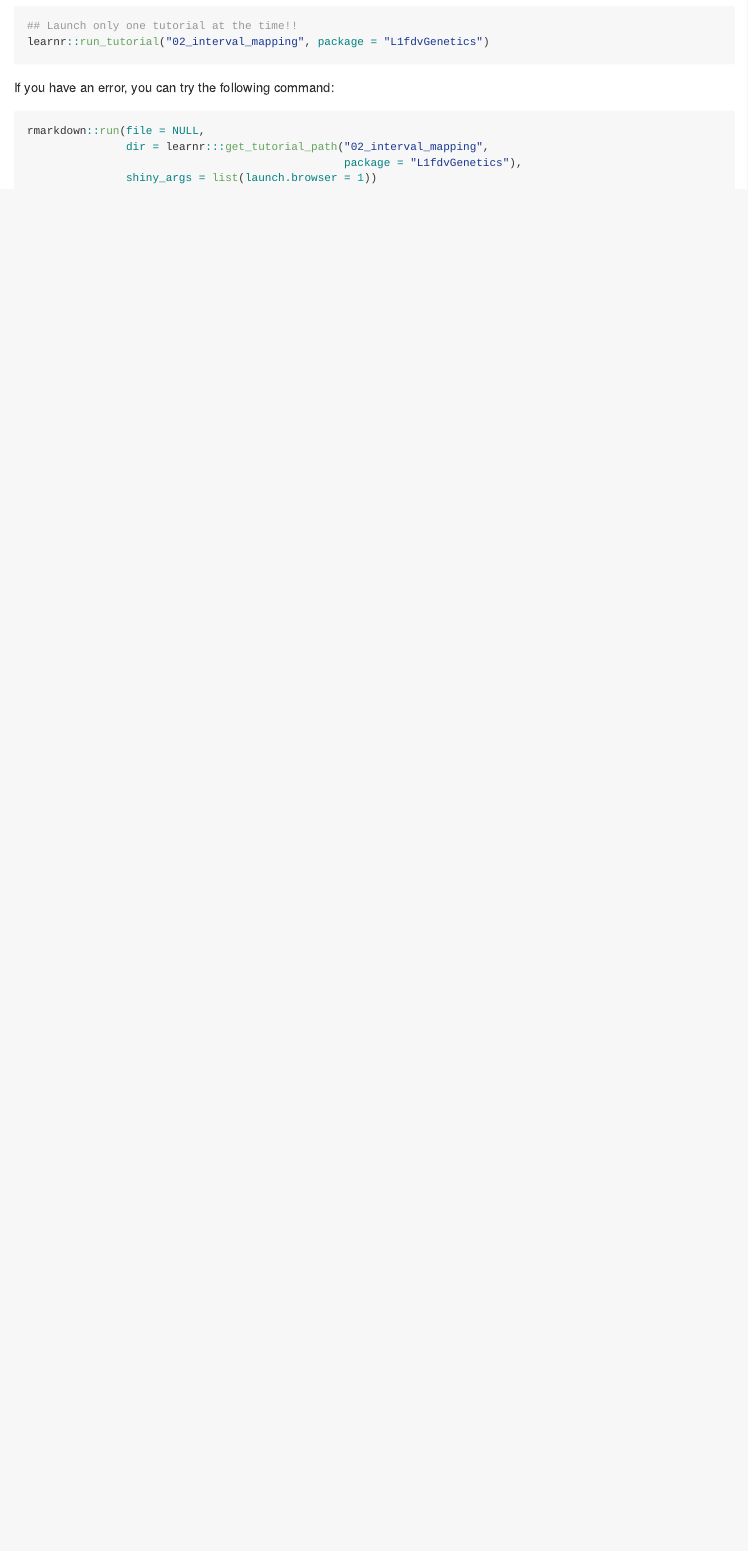
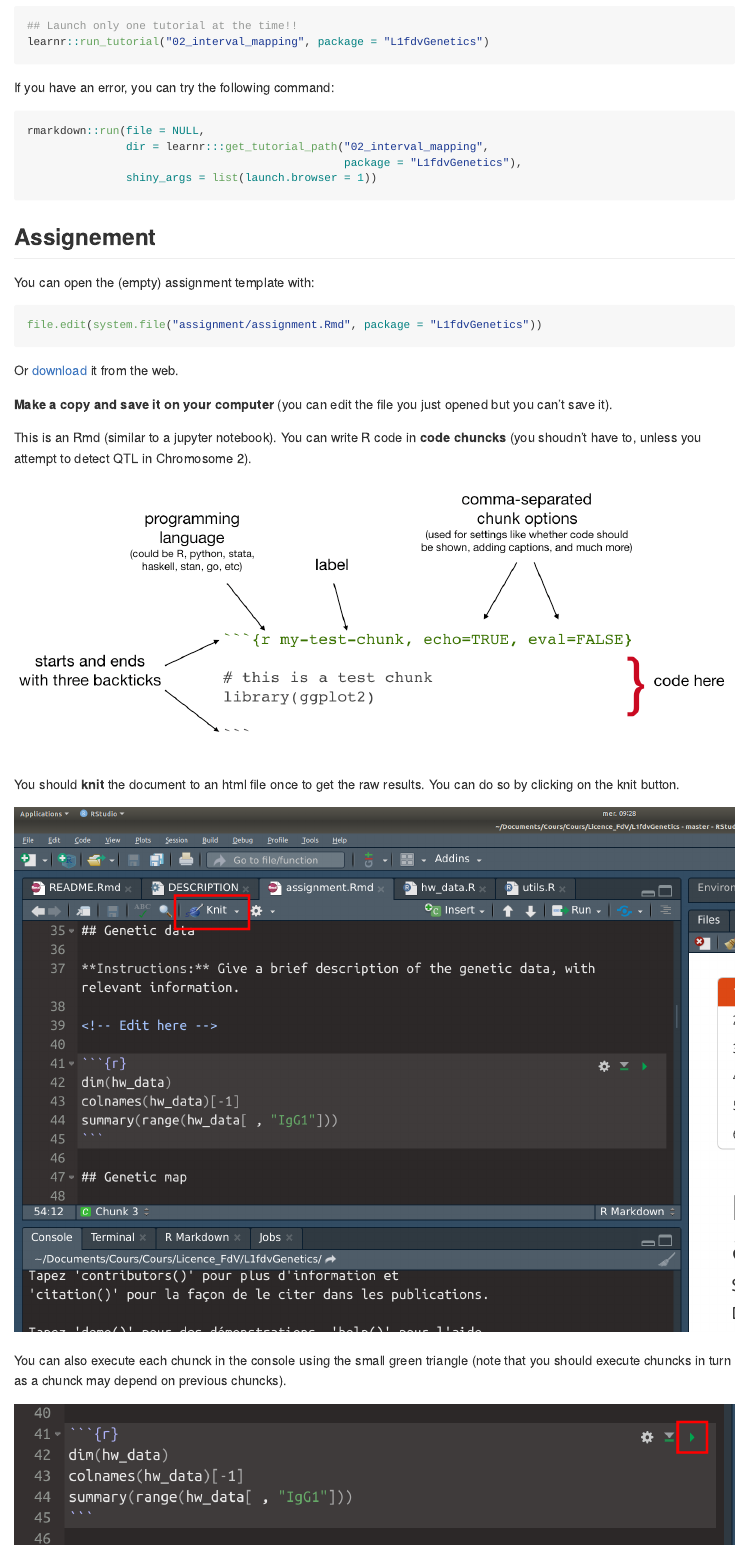
Before and after one commit to mahendra-mariadassou/L1fdvGenetics, an R Markdown document (README.Rmd): the page in a window 1100 px wide, from 2880 px down. The pictures show the output file README.md that the author committed with the source, drawn offline in the style of GitHub.

Commit message:
Add assignment material

````diff
--- a/README.Rmd
+++ b/README.Rmd
@@ -127,3 +127,26 @@ rmarkdown::run(file = NULL,
                                                 package = "L1fdvGenetics"),
                shiny_args = list(launch.browser = 1))
 ```
+
+## Assignement
+
+You can open the (empty) assignment template with:
+```{r, eval = FALSE}
+file.edit(system.file("assignment/assignment.Rmd", package = "L1fdvGenetics"))
+```
+
+Or [download](https://raw.githubusercontent.com/mahendra-mariadassou/L1fdvGenetics/master/inst/assignment/assignment.Rmd) it from the web.
+
+**Make a copy and save it on your computer** (you can edit the file you just opened but you can't save it).
+
+This is an Rmd (similar to a jupyter notebook). You can write R code in **code chuncks** (you shoudn't have to, unless you attempt to detect QTL in Chromosome 2).
+
+![](inst/images/chunk-parts.png)
+
+You should **knit** the document to an html file once to get the raw results. You can do so by clicking on the knit button.
+
+![](inst/images/knit_button.png)
+
+You can also execute each chunck in the console using the small green triangle (note that you should execute chuncks in turn as a chunck may depend on previous chuncks).
+
+![](inst/images/run_code.png)
````
Also changed, not shown: inst/assignment/assignment.Rmd (+11 -2 lines), README.md, inst/images/chunk-parts.png (added), inst/images/knit_button.png (added), inst/images/run_code.png (added), README.Rmd (2 more changed lines).
